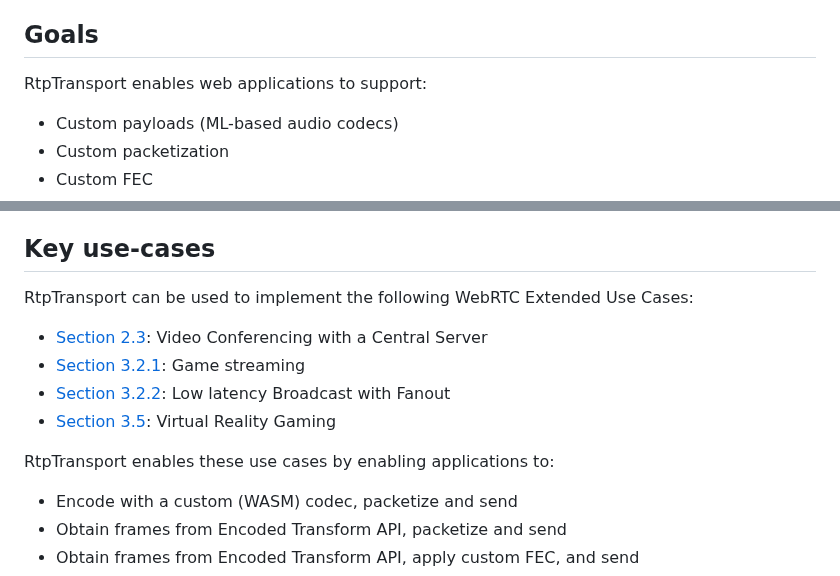
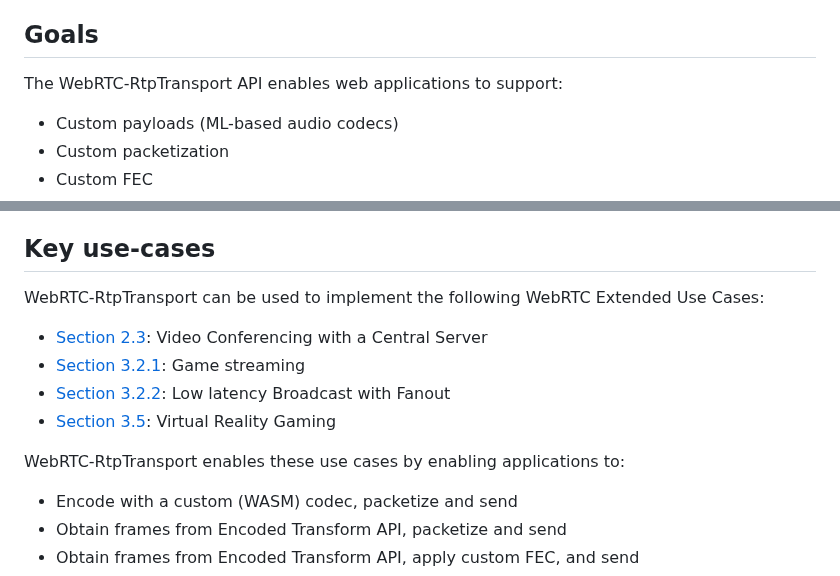
Before and after one commit to w3c/webrtc-rtptransport, a Markdown page: explainer.md, 2 parts joined by grey strips. Rendered like a GitHub page.

```diff
--- a/explainer.md
+++ b/explainer.md
@@ -37,7 +37,7 @@ send and receive RTP and RTCP packets.
 
 ## Goals
 
-RtpTransport enables web applications to support:
+The WebRTC-RtpTransport API enables web applications to support:
 
 - Custom payloads (ML-based audio codecs)
 - Custom packetization
@@ -57,14 +57,14 @@ encrypted and congestion-controlled communication.
 
 ## Key use-cases
 
-RtpTransport can be used to implement the following WebRTC Extended Use Cases:
+WebRTC-RtpTransport can be used to implement the following WebRTC Extended Use Cases:
 
 - [Section 2.3](https://www.w3.org/TR/webrtc-nv-use-cases/#videoconferencing*): Video Conferencing with a Central Server
 - [Section 3.2.1](https://www.w3.org/TR/webrtc-nv-use-cases/#game-streaming): Game streaming
 - [Section 3.2.2](https://www.w3.org/TR/webrtc-nv-use-cases/#auction): Low latency Broadcast with Fanout
 - [Section 3.5](https://www.w3.org/TR/webrtc-nv-use-cases/#vr*): Virtual Reality Gaming
 
-RtpTransport enables these use cases by enabling applications to:
+WebRTC-RtpTransport enables these use cases by enabling applications to:
 
 - Encode with a custom (WASM) codec, packetize and send
 - Obtain frames from Encoded Transform API, packetize and send
```
